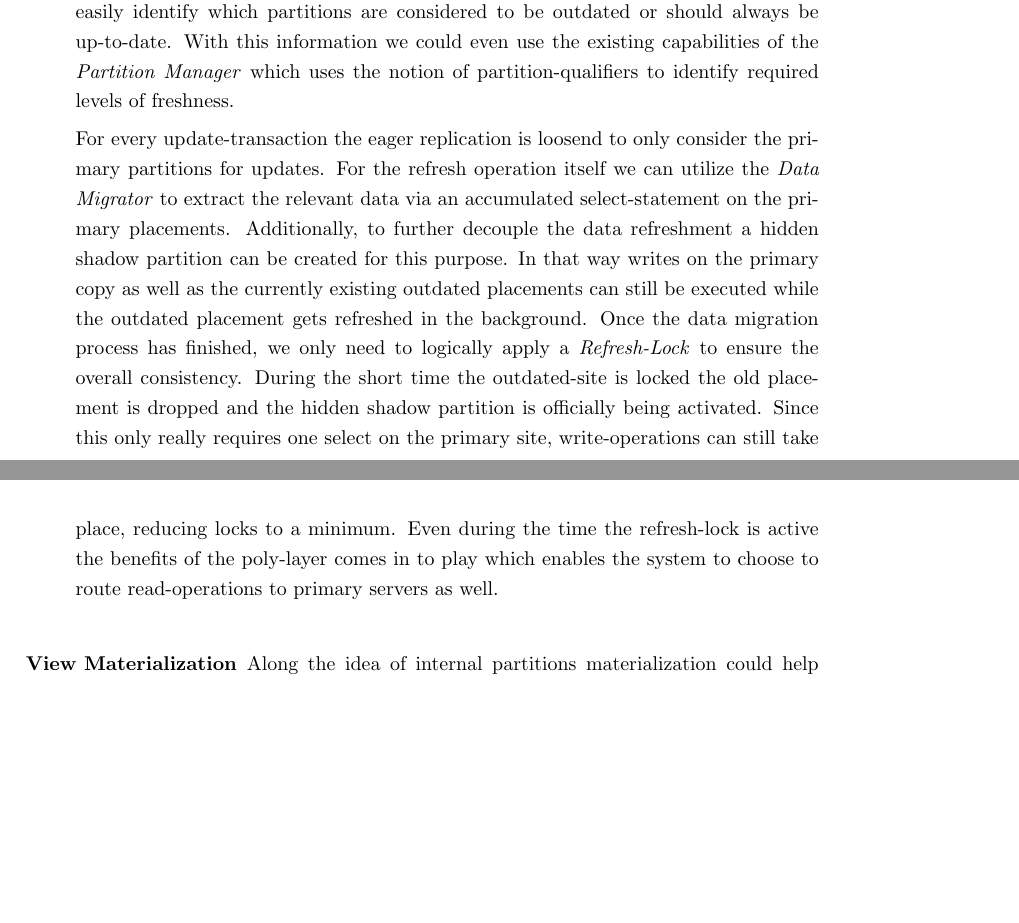
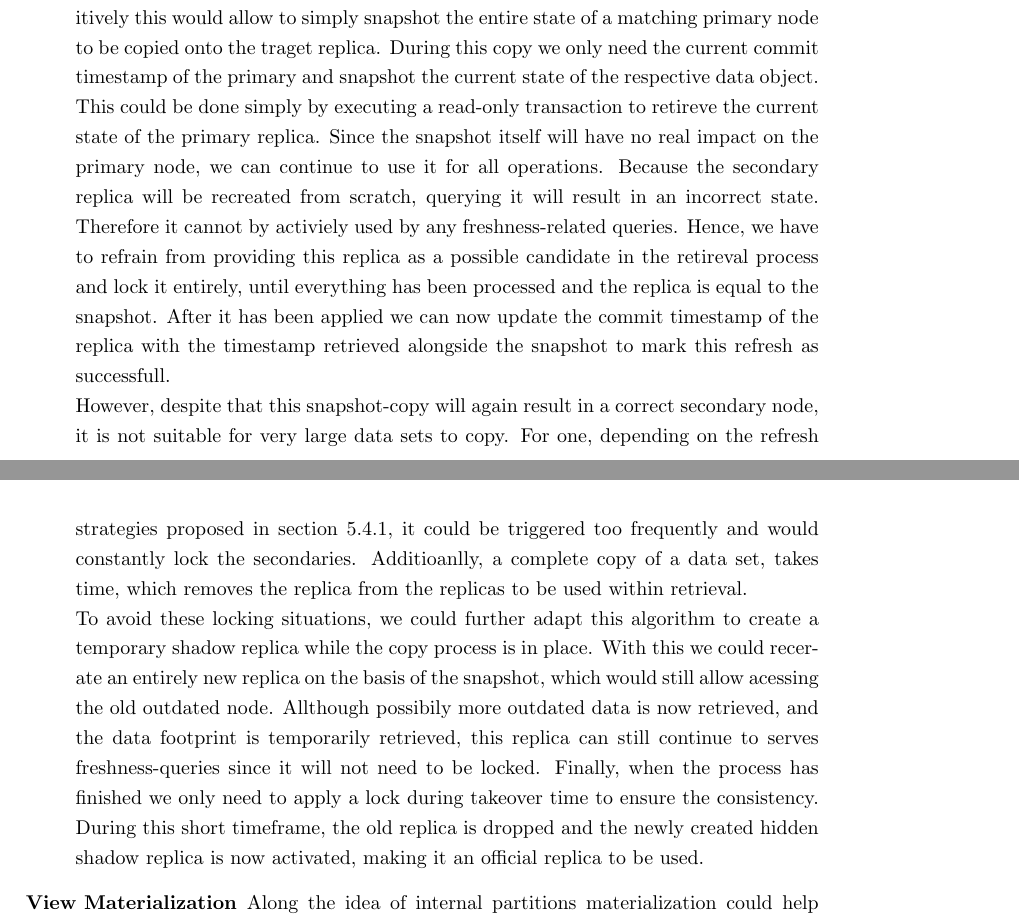
Before and after one commit to hennlo/master_thesis, a LaTeX thesis (report/Thesis.tex, which reads report/Chapters/6_Concept.tex): two parts of pages 30 and 31 of 56, joined at a grey line, cut at the place of the change, the shorter picture padded with empty space. Compiled offline with pdfLaTeX.

Commit message:
finsihed  priamry data snapshot

```diff
--- a/report/Chapters/6_Concept.tex
+++ b/report/Chapters/6_Concept.tex
@@ -321 +325,20 @@ We propose the following approaches: \\
+    Therefore another propositions could be the usage of a primary-copy approach.
+    Intuitively this would allow to simply snapshot the entire state of a matching primary node to be copied onto the traget replica.
+    During this copy we only need the current commit timestamp of the primary and snapshot the current state of the respective data object.
+    This could be done simply by executing a read-only transaction to retireve the current state of the primary replica.
+    Since the snapshot itself will have no real impact on the primary node, we can continue to use it for all operations.
+    Because the secondary replica will be recreated from scratch, querying it will result in an incorrect state.
+    Therefore it cannot by activiely used by any freshness-related queries.
+    Hence, we have to refrain from providing this replica as a possible candidate in the retireval process and lock it entirely,
+    until everything has been processed and the replica is equal to the snapshot. After it has been applied we can now update the commit timestamp of the replica
+    with the timestamp retrieved alongside the snapshot to mark this refresh as successfull.\\
+    However, despite that this snapshot-copy will again result in a correct secondary node, it is not suitable for very large data sets to copy.
+    For one, depending on the refresh strategies proposed in section \ref{sec:refresh_strategies}, it could be triggered too frequently and would constantly lock the
+    secondaries. Additioanlly, a complete copy of a data set, takes time, which removes the replica from the replicas to be used within retrieval.\\
+    To avoid these locking situations, we could further adapt this algorithm to create a temporary shadow replica while the copy process is in place.
+    With this we could recerate an entirely new replica on the basis of the snapshot, which would still allow acessing the old outdated node.
+    Allthough possibily more outdated data is now retrieved, and the data footprint is temporarily retrieved, this replica can still continue to serves freshness-queries
+    since it will not need to be locked.
+    Finally, when the process has finished we only need to apply a lock during takeover time to ensure the consistency. During this short timeframe, the old replica is dropped
+    and the newly created hidden shadow replica is now activated, making it an official replica to be used.
 
@@ -325,15 +345,6 @@ We propose the following approaches: \\
-    the Age-of-Synchronization. Furthermore, since partitions logically belong to partition groups described in \ref{express} we can easily identify which partitions are considered to be
-    outdated or should always be up-to-date. With this information we could even use the existing capabilities of the \emph{Partition Manager} which uses the notion of
-    partition-qualifiers to identify required levels of freshness.
 
-    For every update-transaction the eager replication is loosend to only consider the primary partitions for updates.
-    For the refresh operation itself we can utilize the \emph{Data Migrator} to extract the relevant data via an accumulated select-statement on the primary placements.
-    Additionally, to further decouple the data refreshment a hidden shadow partition can be created for this purpose. In that way writes on the primary copy as well as the
-    currently existing outdated placements can still be executed while the outdated placement gets refreshed in the background. Once the data migration process has finished,
-    we only need to logically apply a \emph{Refresh-Lock} to ensure the overall consistency. During the short time the outdated-site is locked the old placement is dropped and
-    the hidden shadow partition is officially being activated. Since this only really requires one select on the primary site, write-operations can still take place, reducing
-    locks to a minimum. Even during the time the refresh-lock is active the benefits of the poly-layer comes in to play which enables the system to choose to
-    route read-operations to primary servers as well.\\
+    %So given that the change-data-set is larger than the total set of operations that have been applied to the priamry-replica it looses efficiency.
+
 
 
     \item [View Materialization]
```
Also changed, not shown: report/Thesis.pdf, report/Chapters/6_Concept.tex (10 more changed lines). Lines whose indentation alone changed are shown as unchanged.
